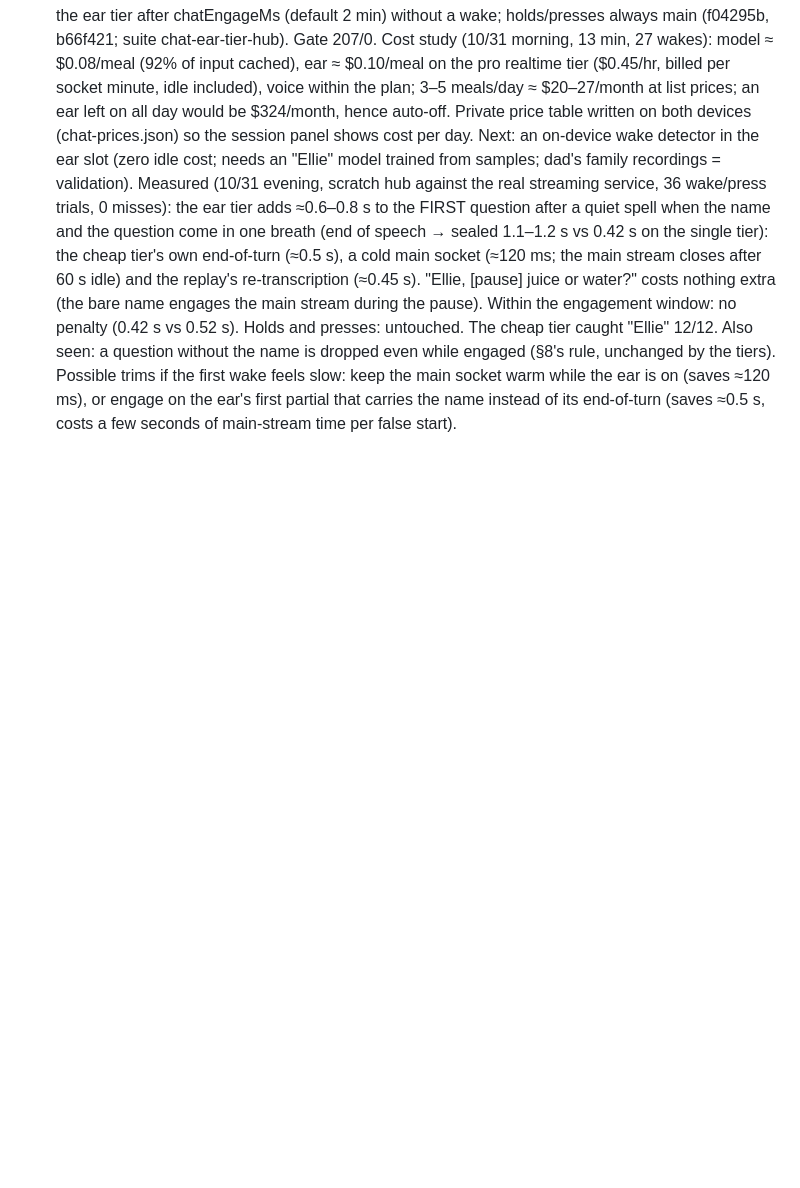
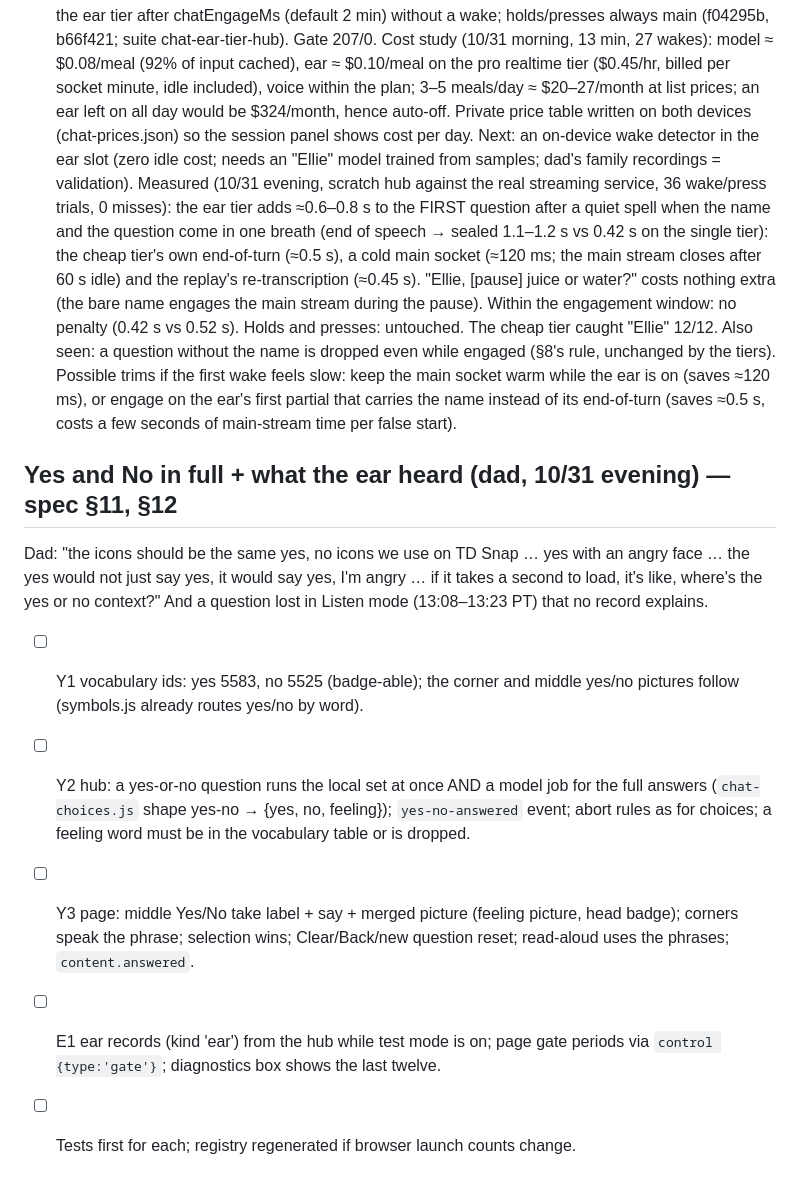
Before and after one commit to nauerhahn26/era-hub, a Markdown page: docs/plans/2026-10-27-real-time-chat-plan.md, the part around the change. Rendered like a GitHub page; blank space fills up the shorter version.

```diff
--- a/docs/plans/2026-10-27-real-time-chat-plan.md
+++ b/docs/plans/2026-10-27-real-time-chat-plan.md
@@ -630,3 +630,21 @@ feels slow: keep the main socket warm while the ear is on (saves ≈120 ms), or
 engage on the ear's first partial that carries the name instead of its
 end-of-turn (saves ≈0.5 s, costs a few seconds of main-stream time per false
 start).
+
+## Yes and No in full + what the ear heard (dad, 10/31 evening) — spec §11, §12
+Dad: "the icons should be the same yes, no icons we use on TD Snap … yes with
+an angry face … the yes would not just say yes, it would say yes, I'm angry …
+if it takes a second to load, it's like, where's the yes or no context?"
+And a question lost in Listen mode (13:08–13:23 PT) that no record explains.
+- [ ] Y1 vocabulary ids: yes 5583, no 5525 (badge-able); the corner and middle
+      yes/no pictures follow (symbols.js already routes yes/no by word).
+- [ ] Y2 hub: a yes-or-no question runs the local set at once AND a model job
+      for the full answers (`chat-choices.js` shape yes-no → {yes, no, feeling});
+      `yes-no-answered` event; abort rules as for choices; a feeling word must
+      be in the vocabulary table or is dropped.
+- [ ] Y3 page: middle Yes/No take label + say + merged picture (feeling picture,
+      head badge); corners speak the phrase; selection wins; Clear/Back/new
+      question reset; read-aloud uses the phrases; `content.answered`.
+- [ ] E1 ear records (kind 'ear') from the hub while test mode is on; page gate
+      periods via `control {type:'gate'}`; diagnostics box shows the last twelve.
+- [ ] Tests first for each; registry regenerated if browser launch counts change.
```
Also changed, not shown: docs/specs/2026-10-28-chat-stable-frame-design.md (+39 -0 lines).
